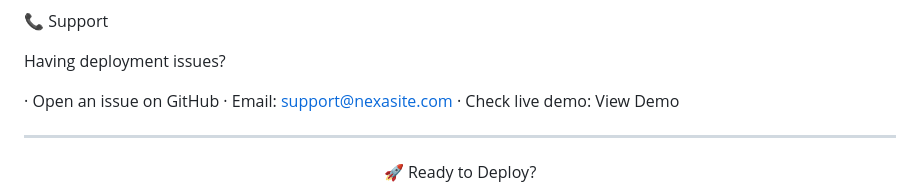
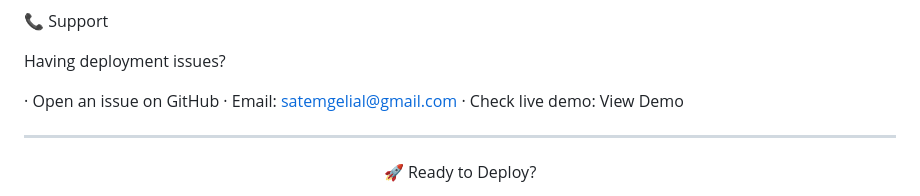
Before and after one commit to Satemgelial/nexasite-template, a Markdown page: Deployment.md, the part around the change. Drawn GitHub-style.

Commit message:
Update support email address in Deployment.md

```diff
--- a/Deployment.md
+++ b/Deployment.md
@@ -407,7 +407,7 @@ A: Use the one-click buttons above.
 Having deployment issues?
 
 · Open an issue on GitHub
-· Email: support@nexasite.com
+· Email: satemgelial@gmail.com
 · Check live demo: View Demo
 
 ---
```
